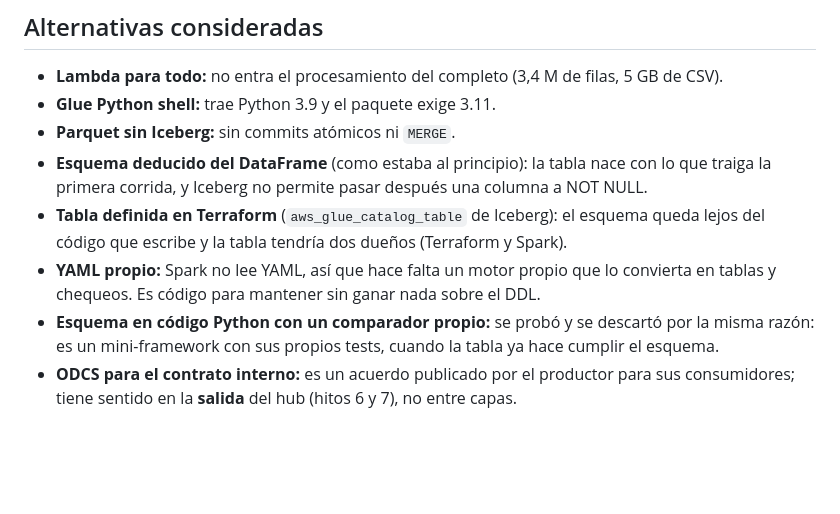
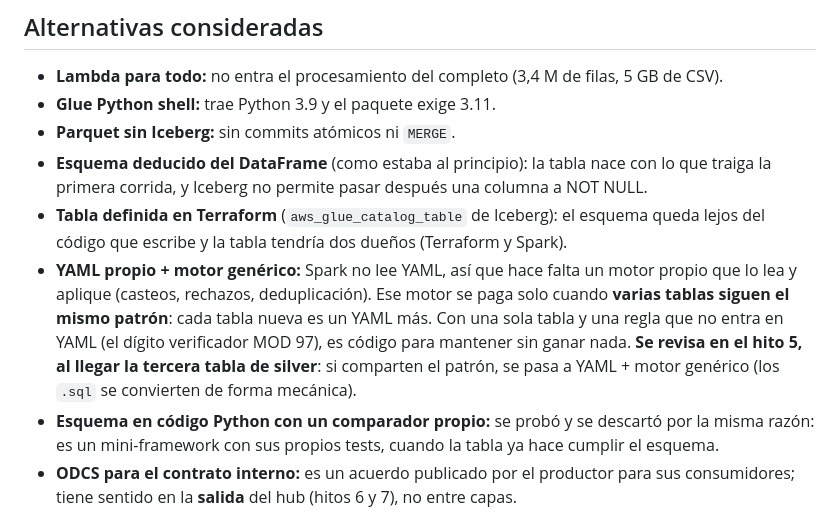
Before and after one commit to LuisRodriguezzz/third-party-reference-data-hub, a Markdown page: docs/adr/0006-bronze-silver-iceberg.md, the part around the change. Drawn GitHub-style; blank space fills up the shorter version.

Commit message:
ADR 0006: cuándo conviene pasar a YAML + motor genérico
Co-Authored-By: Claude Opus 5.5 (1M context) <noreply@anthropic.com>

```diff
--- a/docs/adr/0006-bronze-silver-iceberg.md
+++ b/docs/adr/0006-bronze-silver-iceberg.md
@@ -45,8 +45,12 @@ fecha como texto y nada lo frenaría.
   la primera corrida, y Iceberg no permite pasar después una columna a NOT NULL.
 - **Tabla definida en Terraform** (`aws_glue_catalog_table` de Iceberg): el esquema queda lejos
   del código que escribe y la tabla tendría dos dueños (Terraform y Spark).
-- **YAML propio:** Spark no lee YAML, así que hace falta un motor propio que lo convierta en
-  tablas y chequeos. Es código para mantener sin ganar nada sobre el DDL.
+- **YAML propio + motor genérico:** Spark no lee YAML, así que hace falta un motor propio que lo
+  lea y aplique (casteos, rechazos, deduplicación). Ese motor se paga solo cuando **varias
+  tablas siguen el mismo patrón**: cada tabla nueva es un YAML más. Con una sola tabla y una
+  regla que no entra en YAML (el dígito verificador MOD 97), es código para mantener sin ganar
+  nada. **Se revisa en el hito 5, al llegar la tercera tabla de silver**: si comparten el
+  patrón, se pasa a YAML + motor genérico (los `.sql` se convierten de forma mecánica).
 - **Esquema en código Python con un comparador propio:** se probó y se descartó por la misma
   razón: es un mini-framework con sus propios tests, cuando la tabla ya hace cumplir el esquema.
 - **ODCS para el contrato interno:** es un acuerdo publicado por el productor para sus
```
